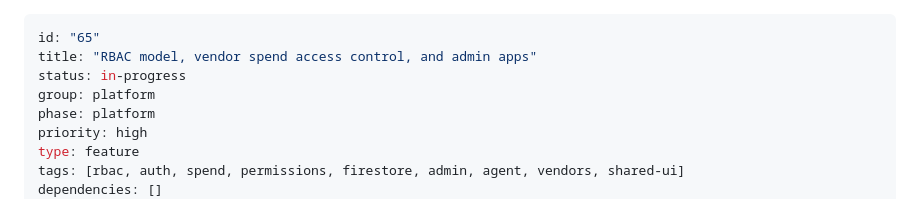
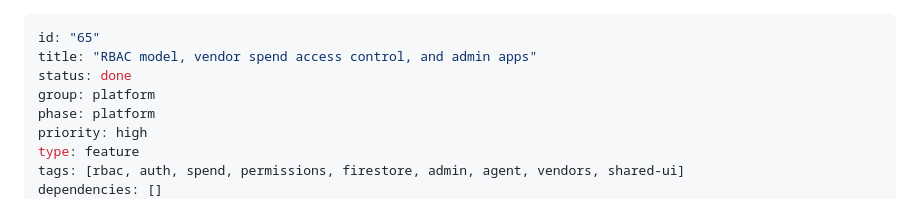
Before and after one commit to heymichael/haderach-platform, a Markdown page: tasks/65-vendor-spend-access-control.md, the part around the change. Rendered like a GitHub page.

Commit message:
docs: close task 65, add tasks 71-77, add local-dev-testing rule
- Task 65: mark done — RBAC, spend access control, admin apps complete
- Task 51: add BaseAuthUser centralization detail
- Tasks 71-77: new tasks for API migration, admin fixes, dev experience,
  and dynamic app permissioning
- Add local-dev-testing cursor rule for standardized local test setup

Made-with: Cursor

```diff
--- a/tasks/65-vendor-spend-access-control.md
+++ b/tasks/65-vendor-spend-access-control.md
@@ -1,7 +1,7 @@
 ---
 id: "65"
 title: "RBAC model, vendor spend access control, and admin apps"
-status: in-progress
+status: done
 group: platform
 phase: platform
 priority: high
```
